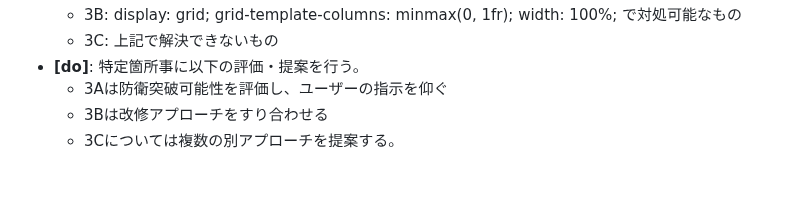
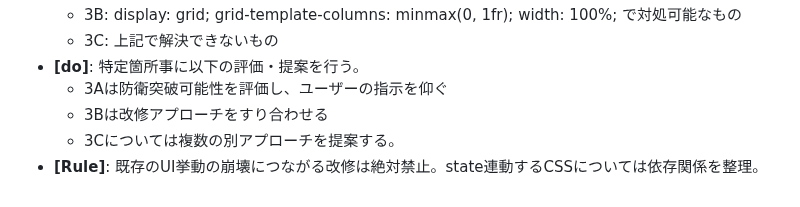
Before and after one commit to rei-watanabe-chiba/OBPLOT, a Markdown page: SAVEPOINT.md, the part around the change. Drawn GitHub-style.

```diff
--- a/SAVEPOINT.md
+++ b/SAVEPOINT.md
@@ -70,3 +70,4 @@
   - 3Aは防衛突破可能性を評価し、ユーザーの指示を仰ぐ
   - 3Bは改修アプローチをすり合わせる
   - 3Cについては複数の別アプローチを提案する。
+- **[Rule]**: 既存のUI挙動の崩壊につながる改修は絶対禁止。state連動するCSSについては依存関係を整理。
```
